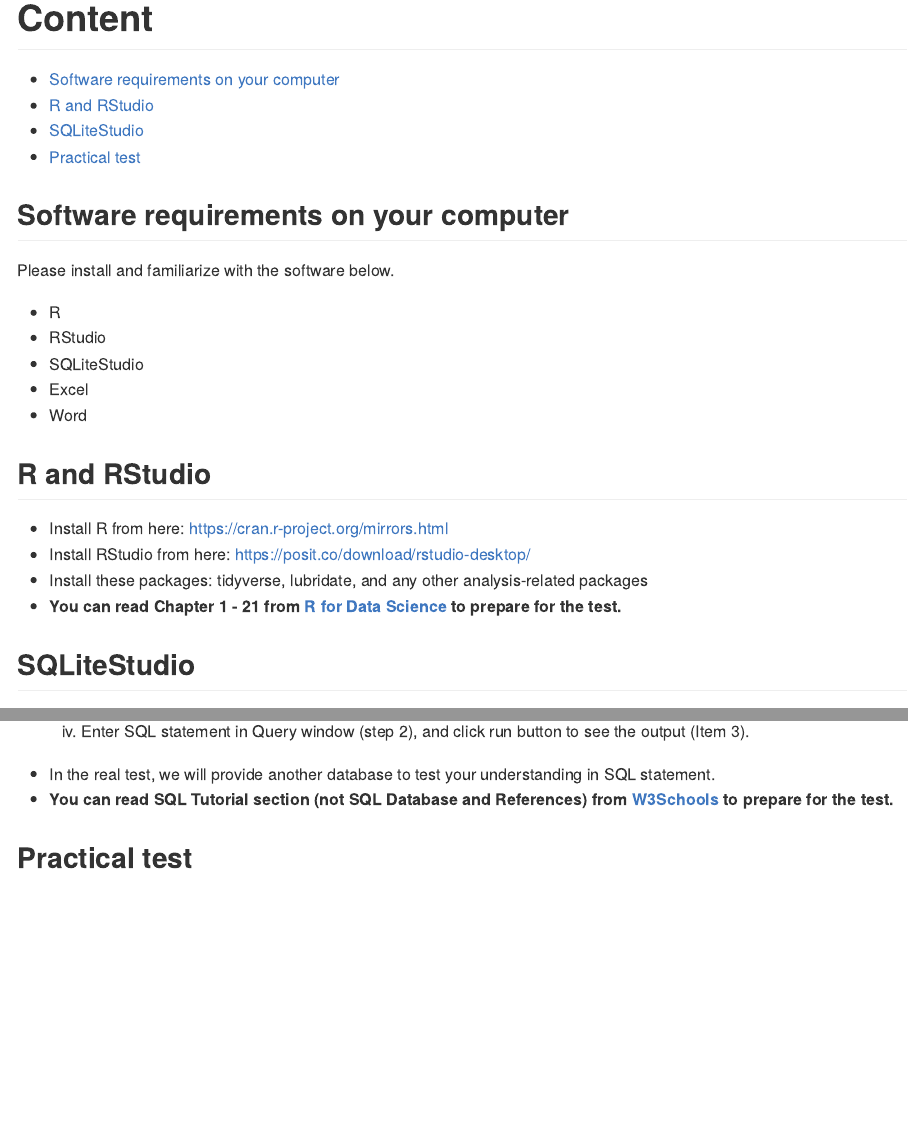
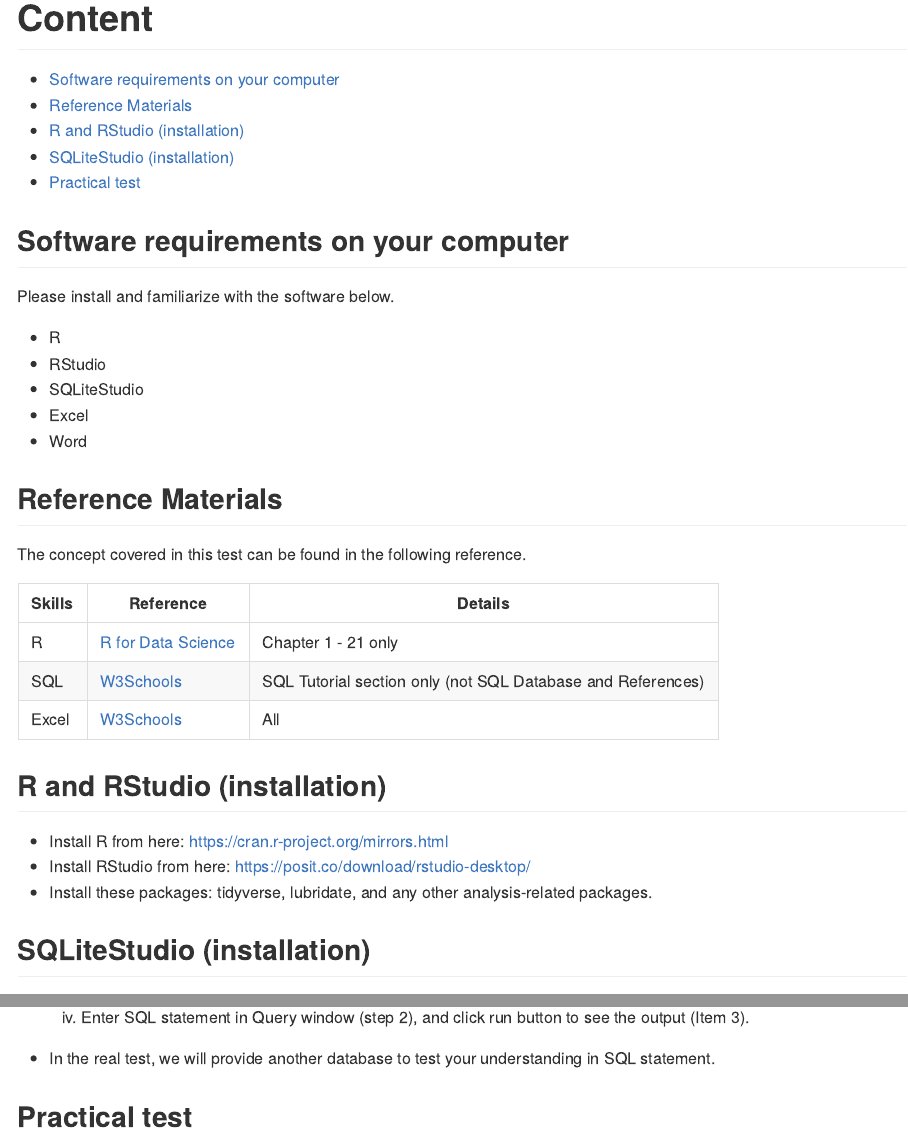
Before and after one commit to InterviewGateway/interview_preparation, an R Markdown document (readme.Rmd): the page in a window 1100 px wide, from its top, and a second part further down, joined at a grey line. The pictures show the output file readme.md that the author committed with the source, drawn offline in the style of GitHub.

Commit message:
add reference

```diff
--- a/readme.Rmd
+++ b/readme.Rmd
@@ -15,14 +15,23 @@ Please install and familiarize with the software below.
 -   Excel
 -   Word
 
-## R and RStudio
+## Reference Materials
+
+The concept covered in this test can be found in the following reference.
+
+| Skills | Reference                                               | Details                                                     |
+|--------|-----------------|------------------------------------------------|
+| R      | [R for Data Science](https://r4ds.had.co.nz/index.html) | Chapter 1 - 21 only                                         |
+| SQL    | [W3Schools](https://www.w3schools.com/sql/default.asp)  | SQL Tutorial section only (not SQL Database and References) |
+| Excel  | [W3Schools](https://www.w3schools.com/excel/index.php)  | All                                                         |
+
+## R and RStudio (installation)
 
 -   Install R from here: <https://cran.r-project.org/mirrors.html>
 -   Install RStudio from here: <https://posit.co/download/rstudio-desktop/>
--   Install these packages: tidyverse, lubridate, and any other analysis-related packages
--   **You can read Chapter 1 - 21 from [R for Data Science](https://r4ds.had.co.nz/index.html) to prepare for the test.**
+-   Install these packages: tidyverse, lubridate, and any other analysis-related packages.
 
-## SQLiteStudio
+## SQLiteStudio (installation)
 
 -   Install SQLiteStudio: <https://sqlitestudio.pl/>
 -   Download a sample database for testing here: [download](assets/chinook.db)
@@ -37,7 +46,6 @@ Please install and familiarize with the software below.
 
     4.  Enter SQL statement in Query window (step 2), and click run button to see the output (Item 3).
 -   In the real test, we will provide another database to test your understanding in SQL statement.
--   **You can read SQL Tutorial section (not SQL Database and References) from [W3Schools](https://www.w3schools.com/sql/default.asp) to prepare for the test.**
 
 ## Practical test
 
```
Also changed, not shown: readme.md.
